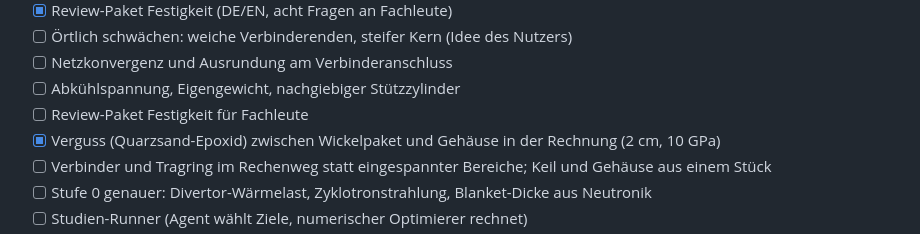
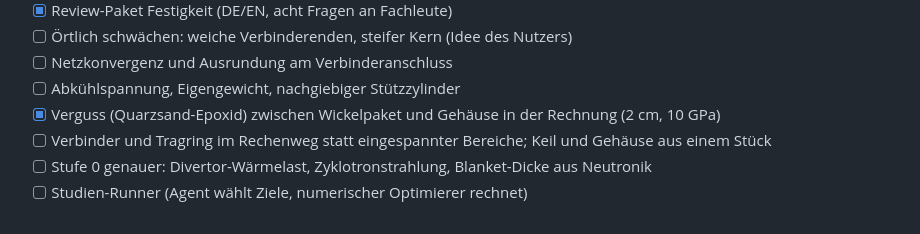
Before and after one commit to ThomasSchmiegelt/stellarator-design, a Markdown page: README.md, the part around the change. GitHub-like rendering.

Commit message:
README: doppelten Checklistenpunkt entfernt
Co-Authored-By: Claude Opus 5.5 <noreply@anthropic.com>

```diff
--- a/README.md
+++ b/README.md
@@ -867,7 +867,6 @@ Reihenfolge und Begründung: [docs/plan_offene_punkte.md](docs/plan_offene_punkt
 - [ ] Örtlich schwächen: weiche Verbinderenden, steifer Kern (Idee des Nutzers)
 - [ ] Netzkonvergenz und Ausrundung am Verbinderanschluss
 - [ ] Abkühlspannung, Eigengewicht, nachgiebiger Stützzylinder
-- [ ] Review-Paket Festigkeit für Fachleute
 - [x] Verguss (Quarzsand-Epoxid) zwischen Wickelpaket und Gehäuse in der Rechnung (2 cm, 10 GPa)
 - [ ] Verbinder und Tragring im Rechenweg statt eingespannter Bereiche; Keil und Gehäuse aus einem Stück
 - [ ] Stufe 0 genauer: Divertor-Wärmelast, Zyklotronstrahlung, Blanket-Dicke aus Neutronik
```
